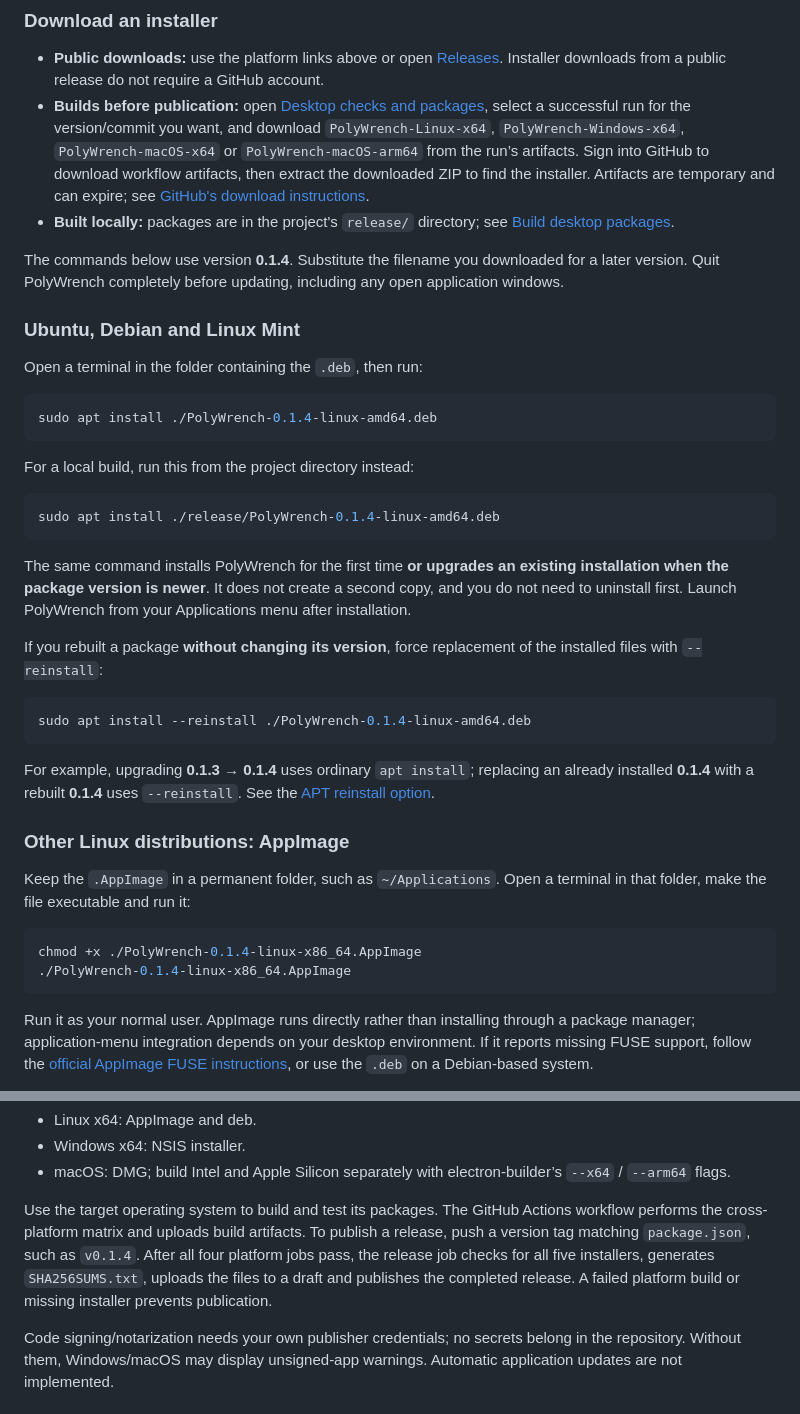
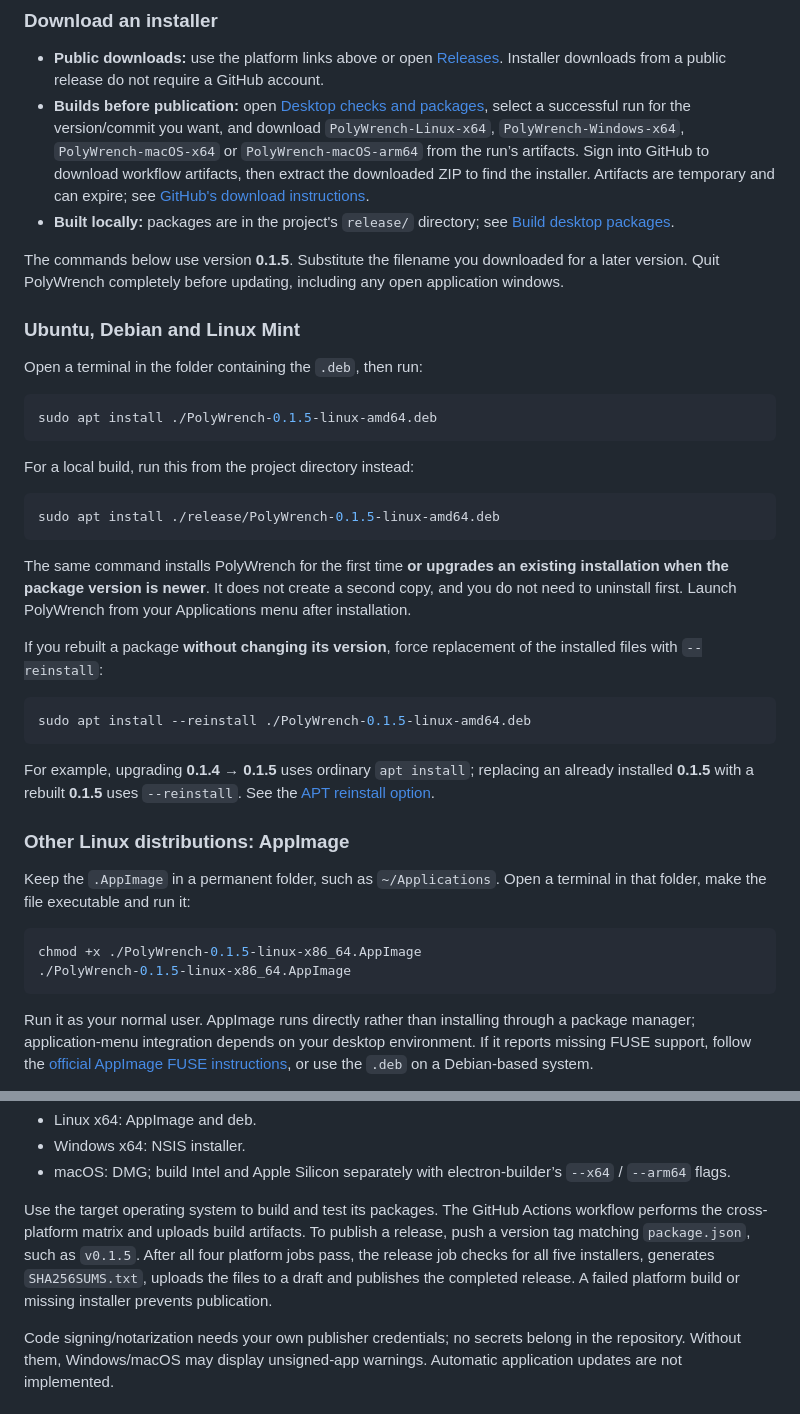
Before and after one commit to aatish1321/PolyWrench, a Markdown page: README.md, 2 parts joined by grey strips. GitHub-like rendering.

````diff
--- a/README.md
+++ b/README.md
@@ -63,20 +76,20 @@ Packaged applications do **not** need Node.js, npm, Git, Python or Rust. Downloa
 - **Builds before publication:** open [Desktop checks and packages](https://github.com/aatish1321/PolyWrench/actions/workflows/desktop.yml), select a successful run for the version/commit you want, and download `PolyWrench-Linux-x64`, `PolyWrench-Windows-x64`, `PolyWrench-macOS-x64` or `PolyWrench-macOS-arm64` from the run’s artifacts. Sign into GitHub to download workflow artifacts, then extract the downloaded ZIP to find the installer. Artifacts are temporary and can expire; see [GitHub's download instructions](https://docs.github.com/en/actions/how-tos/manage-workflow-runs/download-workflow-artifacts?tool=webui).
 - **Built locally:** packages are in the project's `release/` directory; see [Build desktop packages](#build-desktop-packages).
 
-The commands below use version **0.1.4**. Substitute the filename you downloaded for a later version. Quit PolyWrench completely before updating, including any open application windows.
+The commands below use version **0.1.5**. Substitute the filename you downloaded for a later version. Quit PolyWrench completely before updating, including any open application windows.
 
 ### Ubuntu, Debian and Linux Mint
 
 Open a terminal in the folder containing the `.deb`, then run:
 
 ```bash
-sudo apt install ./PolyWrench-0.1.4-linux-amd64.deb
+sudo apt install ./PolyWrench-0.1.5-linux-amd64.deb
 ```
 
 For a local build, run this from the project directory instead:
 
 ```bash
-sudo apt install ./release/PolyWrench-0.1.4-linux-amd64.deb
+sudo apt install ./release/PolyWrench-0.1.5-linux-amd64.deb
 ```
 
 The same command installs PolyWrench for the first time **or upgrades an existing installation when the package version is newer**. It does not create a second copy, and you do not need to uninstall first. Launch PolyWrench from your Applications menu after installation.
@@ -84,18 +97,18 @@ The same command installs PolyWrench for the first time **or upgrades an existin
 If you rebuilt a package **without changing its version**, force replacement of the installed files with `--reinstall`:
 
 ```bash
-sudo apt install --reinstall ./PolyWrench-0.1.4-linux-amd64.deb
+sudo apt install --reinstall ./PolyWrench-0.1.5-linux-amd64.deb
 ```
 
-For example, upgrading **0.1.3 → 0.1.4** uses ordinary `apt install`; replacing an already installed **0.1.4** with a rebuilt **0.1.4** uses `--reinstall`. See the [APT reinstall option](https://manpages.ubuntu.com/manpages/jammy/man8/apt-get.8.html).
+For example, upgrading **0.1.4 → 0.1.5** uses ordinary `apt install`; replacing an already installed **0.1.5** with a rebuilt **0.1.5** uses `--reinstall`. See the [APT reinstall option](https://manpages.ubuntu.com/manpages/jammy/man8/apt-get.8.html).
 
 ### Other Linux distributions: AppImage
 
 Keep the `.AppImage` in a permanent folder, such as `~/Applications`. Open a terminal in that folder, make the file executable and run it:
 
 ```bash
-chmod +x ./PolyWrench-0.1.4-linux-x86_64.AppImage
-./PolyWrench-0.1.4-linux-x86_64.AppImage
+chmod +x ./PolyWrench-0.1.5-linux-x86_64.AppImage
+./PolyWrench-0.1.5-linux-x86_64.AppImage
 ```
 
 Run it as your normal user. AppImage runs directly rather than installing through a package manager; application-menu integration depends on your desktop environment. If it reports missing FUSE support, follow the [official AppImage FUSE instructions](https://docs.appimage.org/user-guide/troubleshooting/fuse.html), or use the `.deb` on a Debian-based system.
@@ -214,7 +227,7 @@ Output is written to `release/`:
 - Windows x64: NSIS installer.
 - macOS: DMG; build Intel and Apple Silicon separately with electron-builder’s `--x64` / `--arm64` flags.
 
-Use the target operating system to build and test its packages. The GitHub Actions workflow performs the cross-platform matrix and uploads build artifacts. To publish a release, push a version tag matching `package.json`, such as `v0.1.4`. After all four platform jobs pass, the release job checks for all five installers, generates `SHA256SUMS.txt`, uploads the files to a draft and publishes the completed release. A failed platform build or missing installer prevents publication.
+Use the target operating system to build and test its packages. The GitHub Actions workflow performs the cross-platform matrix and uploads build artifacts. To publish a release, push a version tag matching `package.json`, such as `v0.1.5`. After all four platform jobs pass, the release job checks for all five installers, generates `SHA256SUMS.txt`, uploads the files to a draft and publishes the completed release. A failed platform build or missing installer prevents publication.
 
 Code signing/notarization needs your own publisher credentials; no secrets belong in the repository. Without them, Windows/macOS may display unsigned-app warnings. Automatic application updates are not implemented.
 
````
Also changed, not shown: other parts of README.md (+22 -9 lines), docs/VALIDATION.md (+8 -0 lines), docs/image-converter.png, docs/pdf-editor.png (added), docs/workspace.png, 15 other files.
